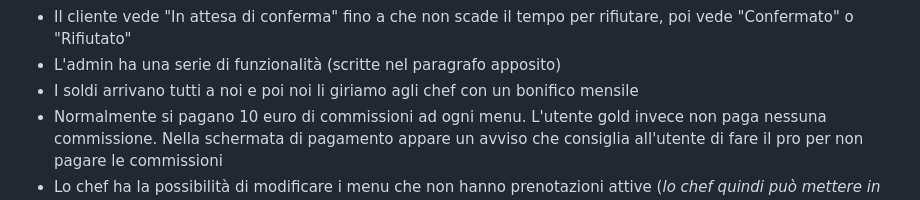
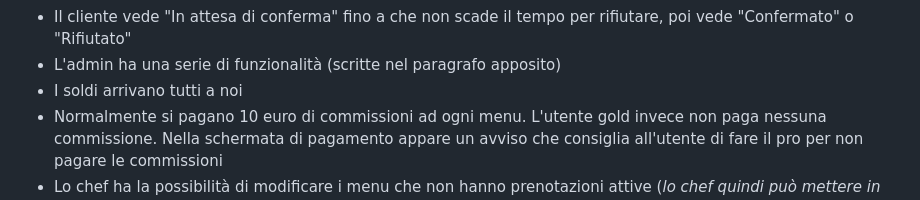
Before and after one commit to tommideso/Progetto_LabASSI, a Markdown page: readme.md, the part around the change. GitHub-like rendering.

Commit message:
docs: update readme
Tolto che giriamo i soldi con un bonifico mensile

Co-Authored-By: Elisa1011 <144530560+Elisa1011@users.noreply.github.com>
Co-Authored-By: tommideso <58049345+tommideso@users.noreply.github.com>
Co-Authored-By: ClaudiaCornacchia <155066482+ClaudiaCornacchia@users.noreply.github.com>
Co-Authored-By: layard <114928369+layard32@users.noreply.github.com>

```diff
--- a/readme.md
+++ b/readme.md
@@ -25,7 +25,7 @@ Io persona cerco in base alla distanza e prezzo e tipo di cucina, scelgo il “p
 -   Quando un cliente prenota un menu, lo chef ha tot tempo per rifiutare la prenotazione.
 - Il cliente vede "In attesa di conferma" fino a che non scade il tempo per rifiutare, poi vede "Confermato" o "Rifiutato"
 -  L'admin ha una serie di funzionalità (scritte nel paragrafo apposito)
--   I soldi arrivano tutti a noi e poi noi li giriamo agli chef con un bonifico mensile
+-   I soldi arrivano tutti a noi
 -   Normalmente si pagano 10 euro di commissioni ad ogni menu. L'utente gold invece non paga nessuna commissione. Nella schermata di pagamento appare un avviso che consiglia all'utente di fare il pro per non pagare le commissioni
 -   Lo chef ha la possibilità di modificare i menu che non hanno prenotazioni attive (_lo chef quindi può mettere in blocco un menu, servire le prenotazioni rimanenti e poi modificarlo_)
 
```
